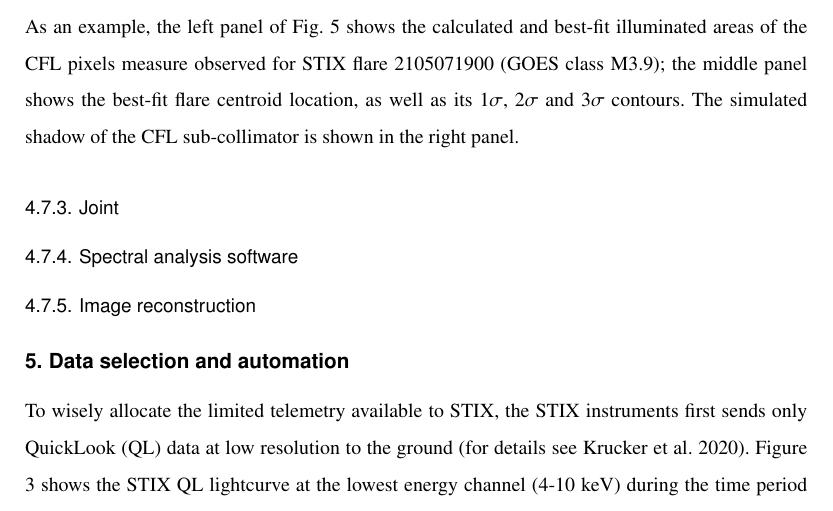
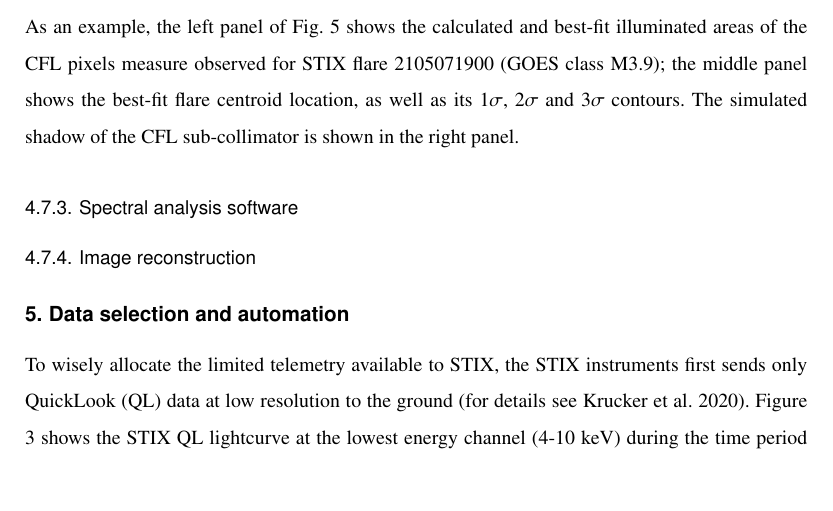
Before and after one commit to drhlxiao/stix-data-center-paper, a LaTeX paper (data_center.tex): part of page 12 of 14, cut so that both start at the same text, the shorter picture padded with empty space. Compiled offline with pdfLaTeX.

Commit message:
update on Wed Mar  2 09:21:51 AM CET 2022

```diff
--- a/data_center.tex
+++ b/data_center.tex
@@ -531,7 +531,6 @@ As an example, the left panel of Fig.~\ref{fig:cfl} shows the calculated and bes
 of the CFL pixels measure observed for STIX flare 2105071900 (GOES class M3.9);   the middle panel shows the best-fit
 flare centroid location, as well as its $1\sigma$, $2\sigma$ and $3\sigma$ contours.
 The simulated shadow of the CFL sub-collimator  is shown in the right panel.
-\subsubsection{Joint}
 \subsubsection{Spectral analysis software}
 \subsubsection{Image reconstruction}
 
```
Also changed, not shown: 2 other files.
